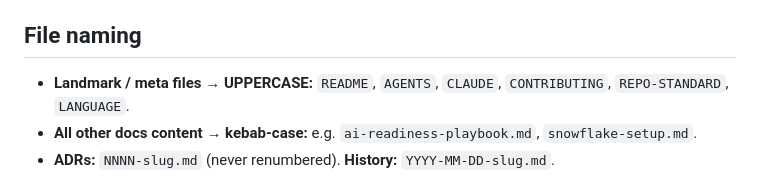
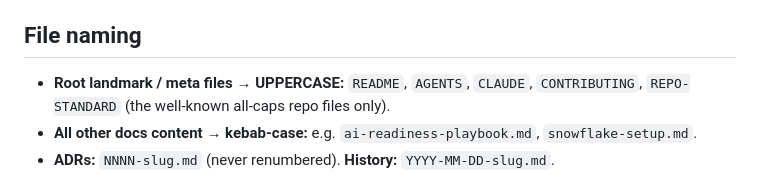
Before and after one commit to tahabakhit/agent-repo-standard, a Markdown page: template/REPO-STANDARD.md, the part around the change. Rendered like a GitHub page.

Commit message:
fix: drop LANGUAGE from landmark-caps list (reference content is kebab, not a universal landmark)

```diff
--- a/template/REPO-STANDARD.md
+++ b/template/REPO-STANDARD.md
@@ -45,8 +45,8 @@ Data repos carry their data surface at the root and no `src/`.
 
 ## File naming
 
-- **Landmark / meta files → UPPERCASE:** `README`, `AGENTS`, `CLAUDE`,
-  `CONTRIBUTING`, `REPO-STANDARD`, `LANGUAGE`.
+- **Root landmark / meta files → UPPERCASE:** `README`, `AGENTS`, `CLAUDE`,
+  `CONTRIBUTING`, `REPO-STANDARD` (the well-known all-caps repo files only).
 - **All other docs content → kebab-case:** e.g. `ai-readiness-playbook.md`,
   `snowflake-setup.md`.
 - **ADRs:** `NNNN-slug.md` (never renumbered). **History:** `YYYY-MM-DD-slug.md`.
```
